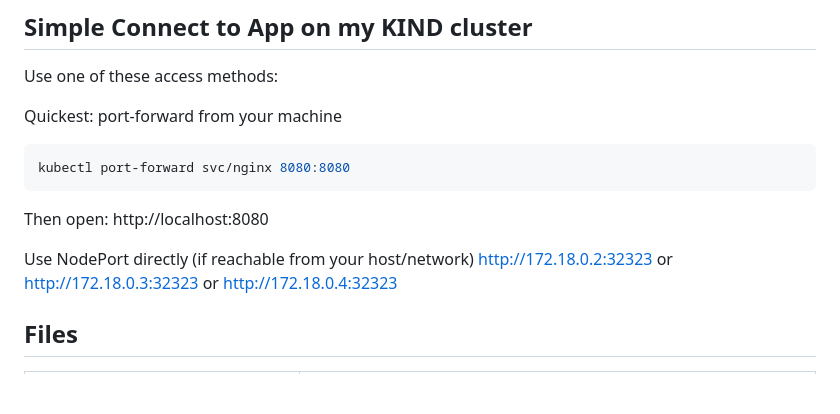
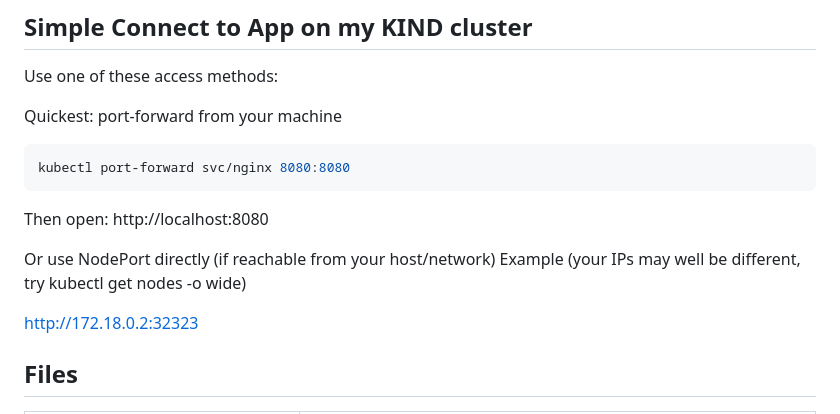
Before and after one commit to hardevsanghera/tasksContainer, a Markdown page: README.md, the part around the change. Rendered like a GitHub page; blank space fills up the shorter version.

```diff
--- a/README.md
+++ b/README.md
@@ -36,12 +36,11 @@ kubectl port-forward svc/nginx 8080:8080
 Then open:
 http://localhost:8080
 
-Use NodePort directly (if reachable from your host/network)
+
+Or use NodePort directly (if reachable from your host/network)
+Example (your IPs may well be different, try kubectl get nodes -o wide)
+
 http://172.18.0.2:32323
-or
-http://172.18.0.3:32323
-or
-http://172.18.0.4:32323
 
 ## Files
 
```
